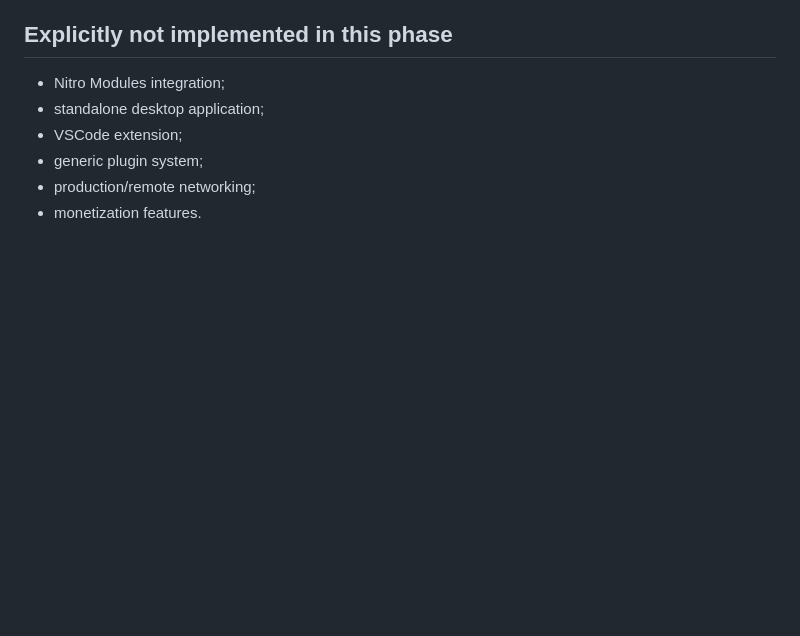
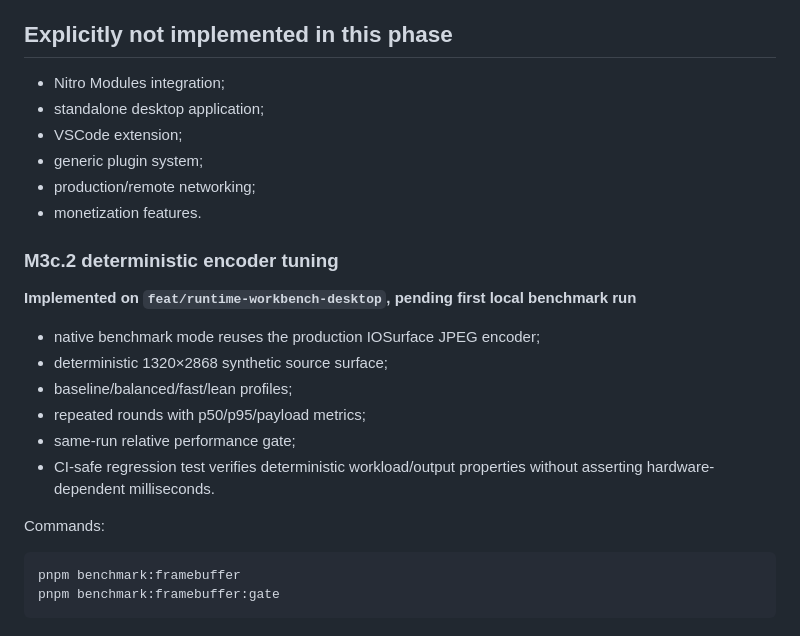
Before and after one commit to AmatoGiulio/runtime-inspector, a Markdown page: docs/implementation-status.md, the part around the change. Drawn GitHub-style; blank space fills up the shorter version.

Commit message:
Track deterministic encoder benchmark

```diff
--- a/docs/implementation-status.md
+++ b/docs/implementation-status.md
@@ -229,3 +229,21 @@ In development macOS attributed Screen Recording permission to the VS Code host.
 - generic plugin system;
 - production/remote networking;
 - monetization features.
+
+### M3c.2 deterministic encoder tuning
+
+**Implemented on `feat/runtime-workbench-desktop`, pending first local benchmark run**
+
+- native benchmark mode reuses the production IOSurface JPEG encoder;
+- deterministic 1320×2868 synthetic source surface;
+- baseline/balanced/fast/lean profiles;
+- repeated rounds with p50/p95/payload metrics;
+- same-run relative performance gate;
+- CI-safe regression test verifies deterministic workload/output properties without asserting hardware-dependent milliseconds.
+
+Commands:
+
+~~~bash
+pnpm benchmark:framebuffer
+pnpm benchmark:framebuffer:gate
+~~~
```
